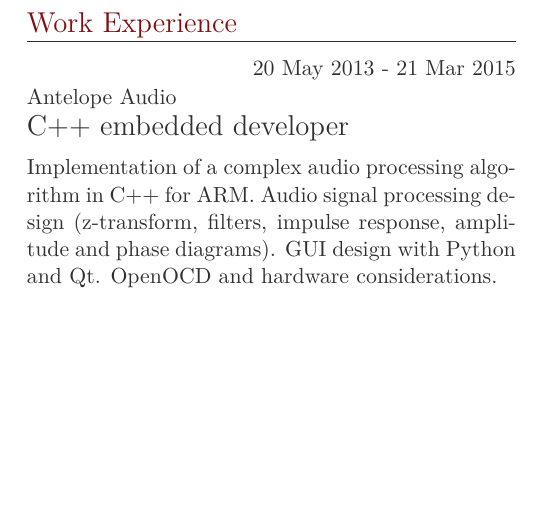
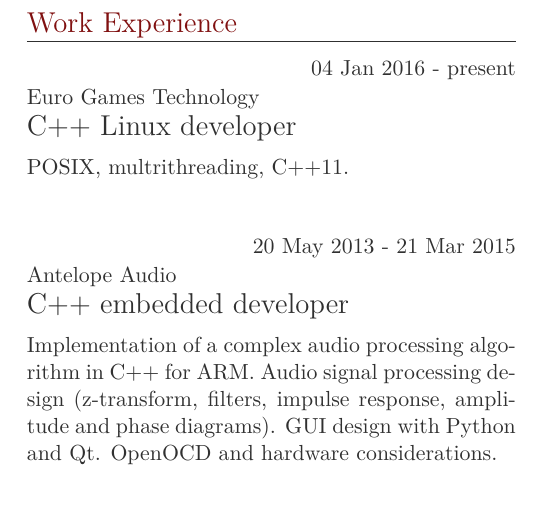
Before and after one commit to MiroslavVitkov/CV, a LaTeX CV (CV.tex): part of page 2 of 2, cut so that both start at the same text, the shorter picture padded with empty space. Compiled offline with LuaLaTeX.

Commit message:
Adde present position AND made work experience look nicer.

```diff
--- a/CV.tex
+++ b/CV.tex
@@ -94,13 +94,18 @@
 \pagebreak
 \section{Work Experience}
 \begin{eventlist}
+\item{04 Jan 2016 - present}
+     {Euro Games Technology}
+     {C++ Linux developer}             \\
+POSIX, multrithreading, C++11.         \\
+
 \item{20 May 2013 - 21 Mar 2015}
      {Antelope Audio}
-     {C++ embedded developer} \\
+     {C++ embedded developer}          \\
 Implementation of a complex audio processing algorithm in C++ for ARM.
 Audio signal processing design (z-transform, filters, impulse response, amplitude and phase diagrams).
 GUI design with Python and Qt.
-OpenOCD and hardware considerations.
+OpenOCD and hardware considerations.   \\
 
 \item{12 Feb 2013 - 13 May 2013}
      {Johnson Controls}
```
Also changed, not shown: CV.tex (2 more changed lines), 1 other file.
